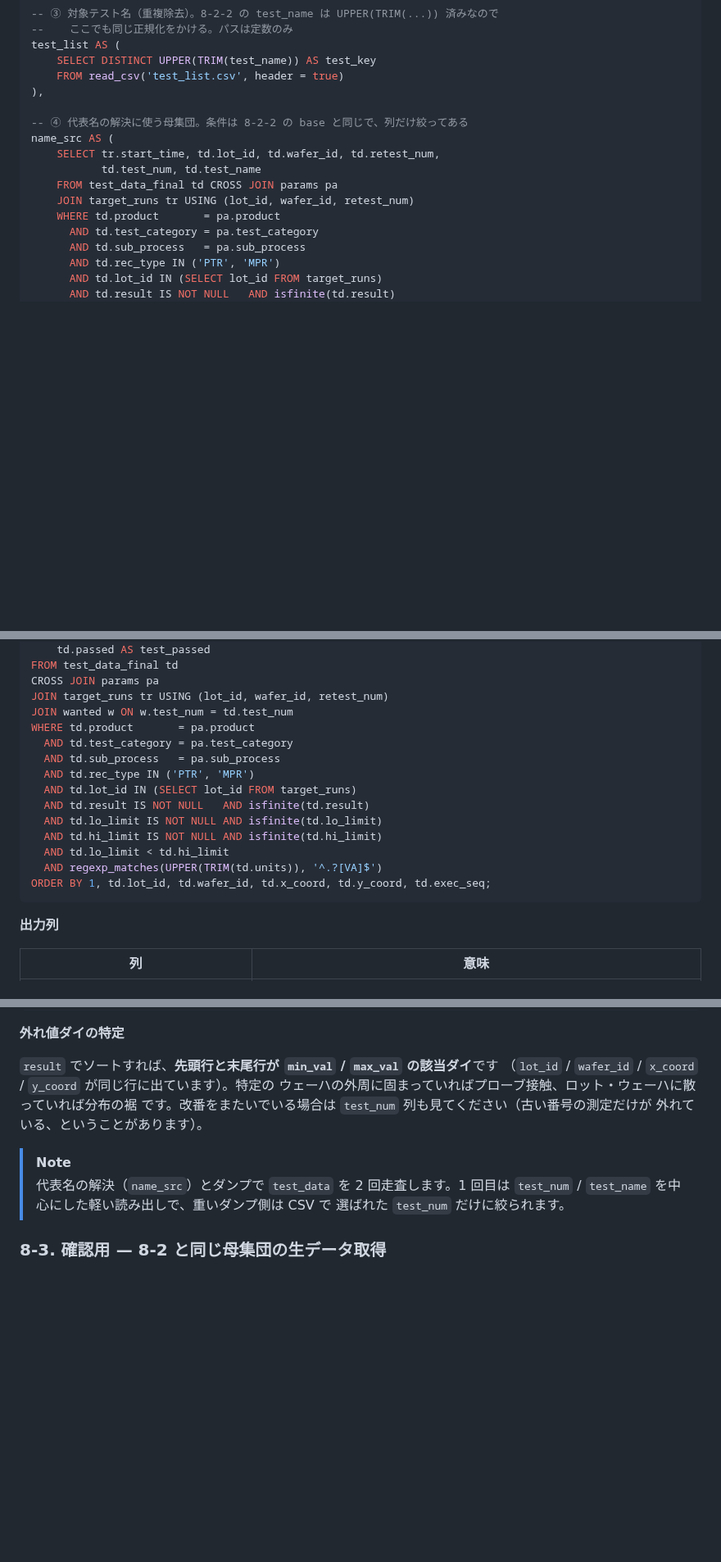
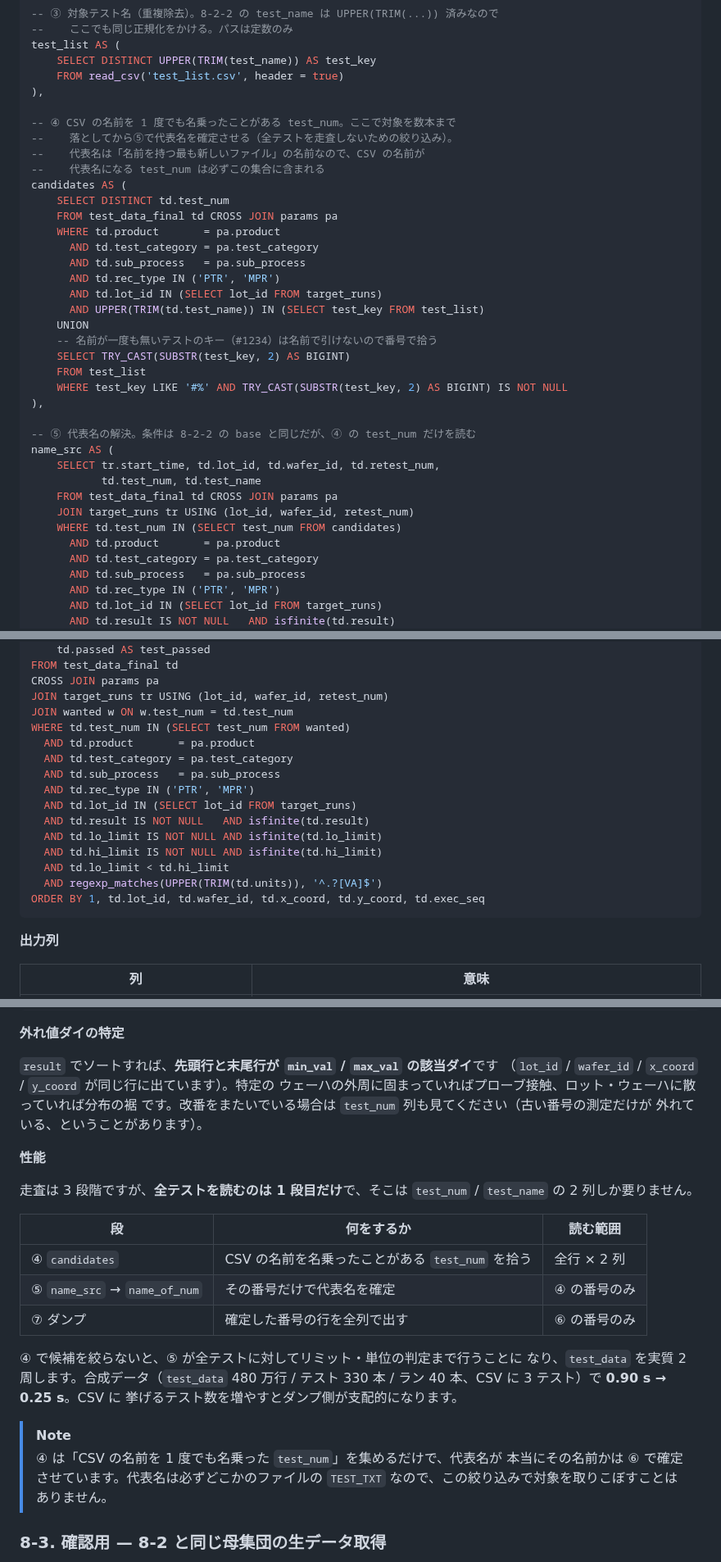
Before and after one commit to Kei0bb/STDF, a Markdown page: docs/sample_queries.md, 3 parts joined by grey strips. Shown at 82% size. Drawn GitHub-style; blank space fills up the shorter version.

Commit message:
perf: 8-2-3 の代表名解決を候補 test_num に絞って高速化
代表名の解決（name_src）が CSV の指定に関係なく全テストを走査し、そこで
リミット・単位の判定まで行っていたため、実質 test_data を 2 周していた。

candidates CTE を追加し、「CSV の名前を 1 度でも名乗ったことがある test_num」
を先に拾う（test_num / test_name の 2 列だけ読む軽い走査）。name_src は
その番号だけを対象にするので、以降はどの段も対象テスト分しか読まない。

代表名は必ずどこかのファイルの TEST_TXT なので、この絞り込みで対象を
取りこぼすことはない。代表名が本当に CSV の名前かは従来どおり wanted で
確定させる。名前が一度も無いテストのキー（#1234）は名前で引けないので、
TRY_CAST で番号に戻して candidates に足している。

ダンプ側にも test_num の明示的な IN 述語を追加（join だけだと scan へ
押し込まれないことがあるため）。

計測（合成データ: test_data 480 万行 / テスト 330 本 / ラン 40 本、
CSV に 3 テスト）: 0.90 s → 0.25 s。出力は変更前と完全一致
（EXCEPT 双方向 0 行）。改番・空 TEST_TXT・#1234 キーを含む小データでも
1080 行が一致し、8-2-2 との突合も 3/3。DuckDB 1.1.3 / 1.3.2 / 1.5.5 で確認。

Co-Authored-By: Claude Opus 5 <noreply@anthropic.com>
Claude-Session: https://claude.ai/code/session_01D3wGYt7e5DwMv5c7vwQ3j1

````diff
--- a/docs/sample_queries.md
+++ b/docs/sample_queries.md
@@ -1757,13 +1757,34 @@ test_list AS (
     FROM read_csv('test_list.csv', header = true)
 ),
 
--- ④ 代表名の解決に使う母集団。条件は 8-2-2 の base と同じで、列だけ絞ってある
+-- ④ CSV の名前を 1 度でも名乗ったことがある test_num。ここで対象を数本まで
+--    落としてから⑤で代表名を確定させる（全テストを走査しないための絞り込み）。
+--    代表名は「名前を持つ最も新しいファイル」の名前なので、CSV の名前が
+--    代表名になる test_num は必ずこの集合に含まれる
+candidates AS (
+    SELECT DISTINCT td.test_num
+    FROM test_data_final td CROSS JOIN params pa
+    WHERE td.product       = pa.product
+      AND td.test_category = pa.test_category
+      AND td.sub_process   = pa.sub_process
+      AND td.rec_type IN ('PTR', 'MPR')
+      AND td.lot_id IN (SELECT lot_id FROM target_runs)
+      AND UPPER(TRIM(td.test_name)) IN (SELECT test_key FROM test_list)
+    UNION
+    -- 名前が一度も無いテストのキー（#1234）は名前で引けないので番号で拾う
+    SELECT TRY_CAST(SUBSTR(test_key, 2) AS BIGINT)
+    FROM test_list
+    WHERE test_key LIKE '#%' AND TRY_CAST(SUBSTR(test_key, 2) AS BIGINT) IS NOT NULL
+),
+
+-- ⑤ 代表名の解決。条件は 8-2-2 の base と同じだが、④ の test_num だけを読む
 name_src AS (
     SELECT tr.start_time, td.lot_id, td.wafer_id, td.retest_num,
            td.test_num, td.test_name
     FROM test_data_final td CROSS JOIN params pa
     JOIN target_runs tr USING (lot_id, wafer_id, retest_num)
-    WHERE td.product       = pa.product
+    WHERE td.test_num IN (SELECT test_num FROM candidates)
+      AND td.product       = pa.product
       AND td.test_category = pa.test_category
       AND td.sub_process   = pa.sub_process
       AND td.rec_type IN ('PTR', 'MPR')
@@ -1827,7 +1848,8 @@ FROM test_data_final td
 CROSS JOIN params pa
 JOIN target_runs tr USING (lot_id, wafer_id, retest_num)
 JOIN wanted w ON w.test_num = td.test_num
-WHERE td.product       = pa.product
+WHERE td.test_num IN (SELECT test_num FROM wanted)
+  AND td.product       = pa.product
   AND td.test_category = pa.test_category
   AND td.sub_process   = pa.sub_process
   AND td.rec_type IN ('PTR', 'MPR')
@@ -1837,7 +1859,7 @@ WHERE td.product       = pa.product
   AND td.hi_limit IS NOT NULL AND isfinite(td.hi_limit)
   AND td.lo_limit < td.hi_limit
   AND regexp_matches(UPPER(TRIM(td.units)), '^.?[VA]$')
-ORDER BY 1, td.lot_id, td.wafer_id, td.x_coord, td.y_coord, td.exec_seq;
+ORDER BY 1, td.lot_id, td.wafer_id, td.x_coord, td.y_coord, td.exec_seq
 ```
 
 **出力列**
@@ -1917,10 +1939,26 @@ COPY (/* ↑ 8-2-3 のクエリをそのまま貼る */) TO 'check.csv' (HEADER,
 です。改番をまたいでいる場合は `test_num` 列も見てください（古い番号の測定だけが
 外れている、ということがあります）。
 
+**性能**
+
+走査は 3 段階ですが、**全テストを読むのは 1 段目だけ**で、そこは `test_num` /
+`test_name` の 2 列しか要りません。
+
+| 段 | 何をするか | 読む範囲 |
+|---|---|---|
+| ④ `candidates` | CSV の名前を名乗ったことがある `test_num` を拾う | 全行 × 2 列 |
+| ⑤ `name_src` → `name_of_num` | その番号だけで代表名を確定 | ④ の番号のみ |
+| ⑦ ダンプ | 確定した番号の行を全列で出す | ⑥ の番号のみ |
+
+④ で候補を絞らないと、⑤ が全テストに対してリミット・単位の判定まで行うことに
+なり、`test_data` を実質 2 周します。合成データ（`test_data` 480 万行 /
+テスト 330 本 / ラン 40 本、CSV に 3 テスト）で **0.90 s → 0.25 s**。CSV に
+挙げるテスト数を増やすとダンプ側が支配的になります。
+
 > [!NOTE]
-> 代表名の解決（`name_src`）とダンプで `test_data` を 2 回走査します。1 回目は
-> `test_num` / `test_name` を中心にした軽い読み出しで、重いダンプ側は CSV で
-> 選ばれた `test_num` だけに絞られます。
+> ④ は「CSV の名前を 1 度でも名乗った `test_num`」を集めるだけで、代表名が
+> 本当にその名前かは ⑥ で確定させています。代表名は必ずどこかのファイルの
+> `TEST_TXT` なので、この絞り込みで対象を取りこぼすことはありません。
 
 ### 8-3. 確認用 — 8-2 と同じ母集団の生データ取得
 
````
Also changed, not shown: other parts of docs/sample_queries.md (+2 -2 lines).
